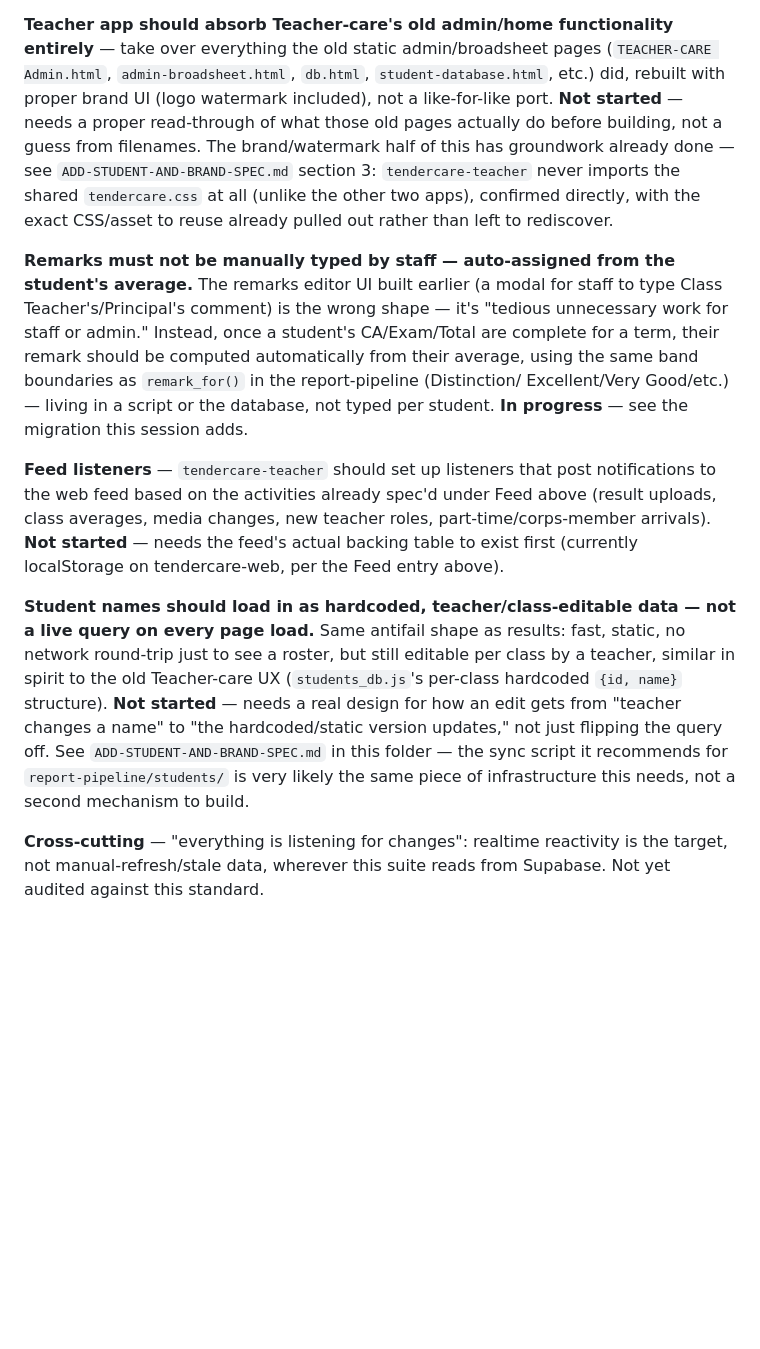
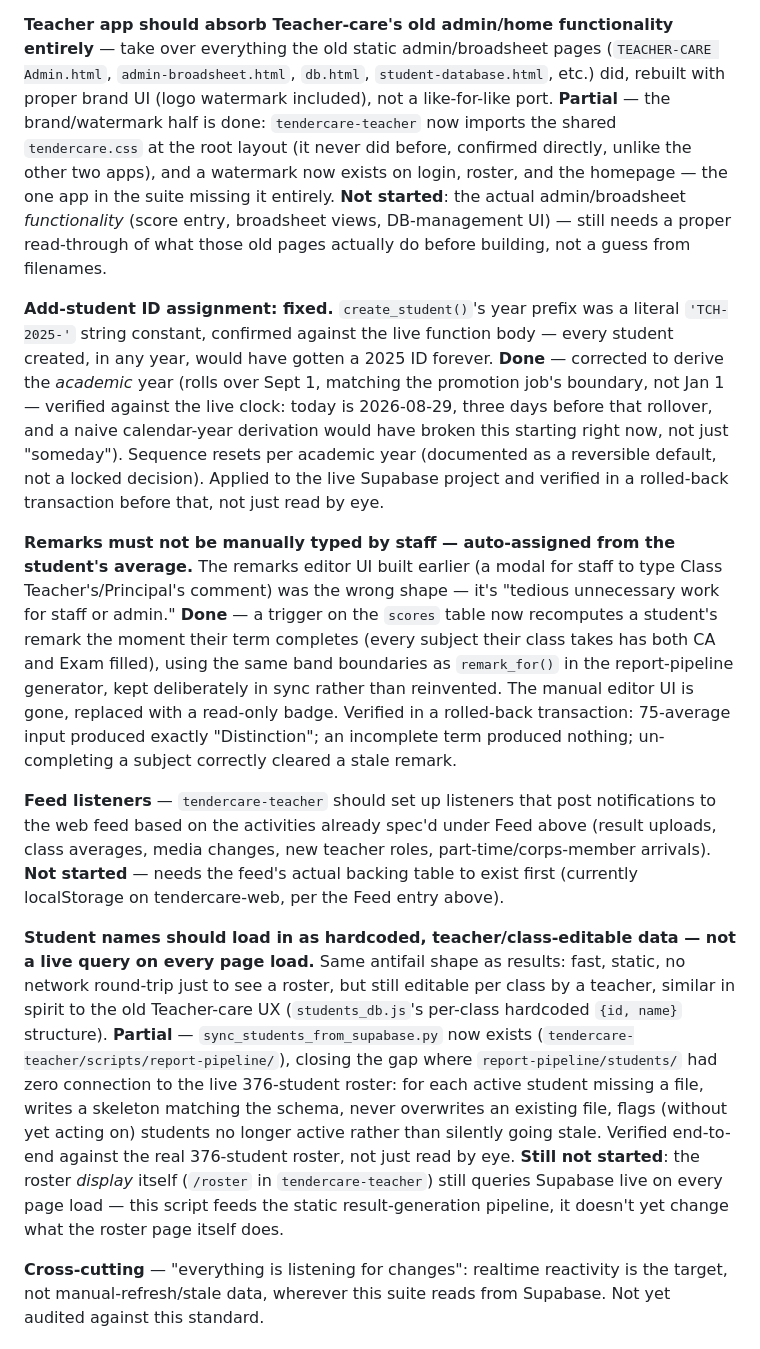
Before and after one commit to artificialiman/Teacher-care, a Markdown page: handoff/INVARIANTS.md, the part around the change. Drawn GitHub-style; blank space fills up the shorter version.

Commit message:
Update INVARIANTS.md: ID fix, auto-remarks, sync script, brand import all done
Marks four entries against what actually landed this session (all in
tendercare-teacher, all pushed and verified, not just planned):
- Add-student ID year-prefix bug: fixed and applied live.
- Manual remarks editor: replaced with auto-assignment from average,
  Done (was In progress).
- Student-names-as-hardcoded-data: sync script done (Partial overall --
  roster display itself still queries live, not yet switched over).
- Teacher-care functionality absorption: brand/watermark half done
  (tendercare.css now imported, watermark on login/roster/homepage);
  the actual admin/broadsheet functionality itself still not started.

```diff
--- a/handoff/INVARIANTS.md
+++ b/handoff/INVARIANTS.md
@@ -146,24 +146,40 @@ single `staff` role and the remarks editor already built.
 entirely** — take over everything the old static admin/broadsheet
 pages (`TEACHER-CARE Admin.html`, `admin-broadsheet.html`, `db.html`,
 `student-database.html`, etc.) did, rebuilt with proper brand UI (logo
-watermark included), not a like-for-like port. **Not started** — needs
-a proper read-through of what those old pages actually do before
-building, not a guess from filenames. The brand/watermark half of this
-has groundwork already done — see `ADD-STUDENT-AND-BRAND-SPEC.md`
-section 3: `tendercare-teacher` never imports the shared `tendercare.css`
-at all (unlike the other two apps), confirmed directly, with the exact
-CSS/asset to reuse already pulled out rather than left to rediscover.
+watermark included), not a like-for-like port. **Partial** — the
+brand/watermark half is done: `tendercare-teacher` now imports the
+shared `tendercare.css` at the root layout (it never did before,
+confirmed directly, unlike the other two apps), and a watermark now
+exists on login, roster, and the homepage — the one app in the suite
+missing it entirely. **Not started**: the actual admin/broadsheet
+*functionality* (score entry, broadsheet views, DB-management UI) —
+still needs a proper read-through of what those old pages actually do
+before building, not a guess from filenames.
+
+**Add-student ID assignment: fixed.** `create_student()`'s year prefix
+was a literal `'TCH-2025-'` string constant, confirmed against the live
+function body — every student created, in any year, would have gotten
+a 2025 ID forever. **Done** — corrected to derive the *academic* year
+(rolls over Sept 1, matching the promotion job's boundary, not Jan 1 —
+verified against the live clock: today is 2026-08-29, three days
+before that rollover, and a naive calendar-year derivation would have
+broken this starting right now, not just "someday"). Sequence resets
+per academic year (documented as a reversible default, not a locked
+decision). Applied to the live Supabase project and verified in a
+rolled-back transaction before that, not just read by eye.
 
 **Remarks must not be manually typed by staff — auto-assigned from the
 student's average.** The remarks editor UI built earlier (a modal for
-staff to type Class Teacher's/Principal's comment) is the wrong
-shape — it's "tedious unnecessary work for staff or admin." Instead,
-once a student's CA/Exam/Total are complete for a term, their remark
-should be computed automatically from their average, using the same
-band boundaries as `remark_for()` in the report-pipeline (Distinction/
-Excellent/Very Good/etc.) — living in a script or the database, not
-typed per student. **In progress** — see the migration this session
-adds.
+staff to type Class Teacher's/Principal's comment) was the wrong
+shape — it's "tedious unnecessary work for staff or admin." **Done** —
+a trigger on the `scores` table now recomputes a student's remark the
+moment their term completes (every subject their class takes has both
+CA and Exam filled), using the same band boundaries as `remark_for()`
+in the report-pipeline generator, kept deliberately in sync rather than
+reinvented. The manual editor UI is gone, replaced with a read-only
+badge. Verified in a rolled-back transaction: 75-average input produced
+exactly "Distinction"; an incomplete term produced nothing; un-
+completing a subject correctly cleared a stale remark.
 
 **Feed listeners** — `tendercare-teacher` should set up listeners that
 post notifications to the web feed based on the activities already
@@ -177,12 +193,17 @@ data — not a live query on every page load.** Same antifail shape as
 results: fast, static, no network round-trip just to see a roster, but
 still editable per class by a teacher, similar in spirit to the old
 Teacher-care UX (`students_db.js`'s per-class hardcoded `{id, name}`
-structure). **Not started** — needs a real design for how an edit
-gets from "teacher changes a name" to "the hardcoded/static version
-updates," not just flipping the query off. See
-`ADD-STUDENT-AND-BRAND-SPEC.md` in this folder — the sync script it
-recommends for `report-pipeline/students/` is very likely the same
-piece of infrastructure this needs, not a second mechanism to build.
+structure). **Partial** — `sync_students_from_supabase.py` now exists
+(`tendercare-teacher/scripts/report-pipeline/`), closing the gap where
+`report-pipeline/students/` had zero connection to the live 376-student
+roster: for each active student missing a file, writes a skeleton
+matching the schema, never overwrites an existing file, flags (without
+yet acting on) students no longer active rather than silently going
+stale. Verified end-to-end against the real 376-student roster, not
+just read by eye. **Still not started**: the roster *display* itself
+(`/roster` in `tendercare-teacher`) still queries Supabase live on
+every page load — this script feeds the static result-generation
+pipeline, it doesn't yet change what the roster page itself does.
 
 **Cross-cutting** — "everything is listening for changes": realtime
 reactivity is the target, not manual-refresh/stale data, wherever this
```
